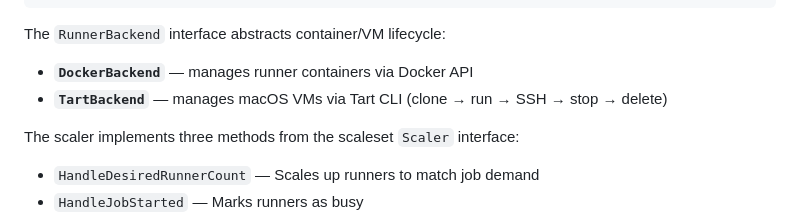
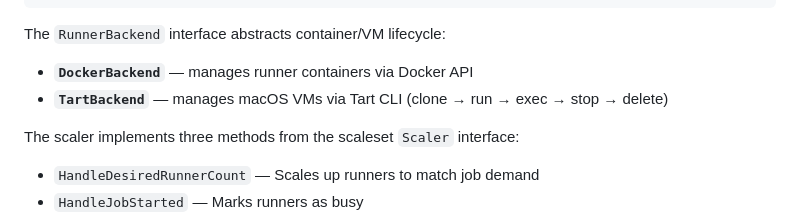
Before and after one commit to ysya/runscaler, a Markdown page: README.md, the part around the change. Rendered like a GitHub page.

Commit message:
docs: fix stale SSH reference in architecture section

```diff
--- a/README.md
+++ b/README.md
@@ -323,7 +323,7 @@ internal/
 The `RunnerBackend` interface abstracts container/VM lifecycle:
 
 - **`DockerBackend`** — manages runner containers via Docker API
-- **`TartBackend`** — manages macOS VMs via Tart CLI (clone → run → SSH → stop → delete)
+- **`TartBackend`** — manages macOS VMs via Tart CLI (clone → run → exec → stop → delete)
 
 The scaler implements three methods from the scaleset `Scaler` interface:
 
```
